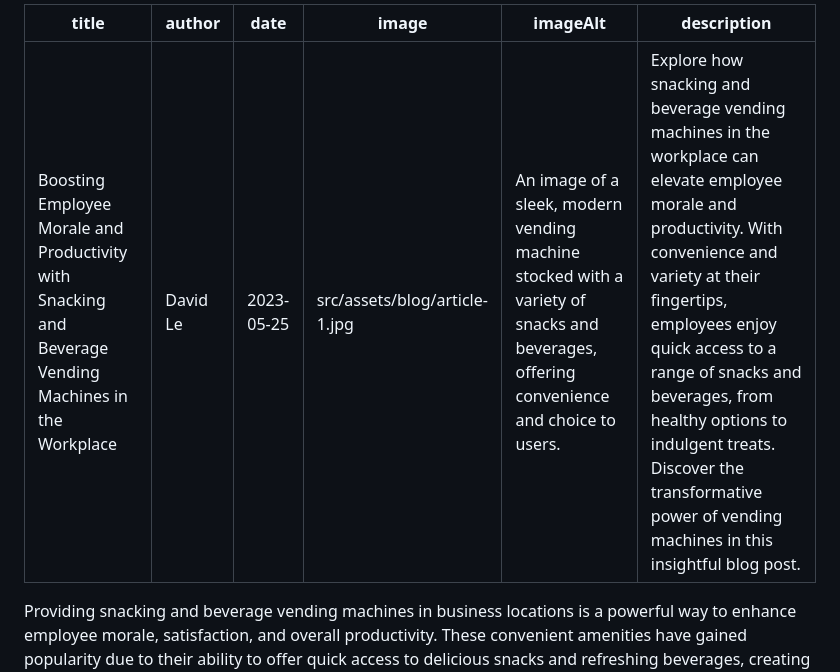
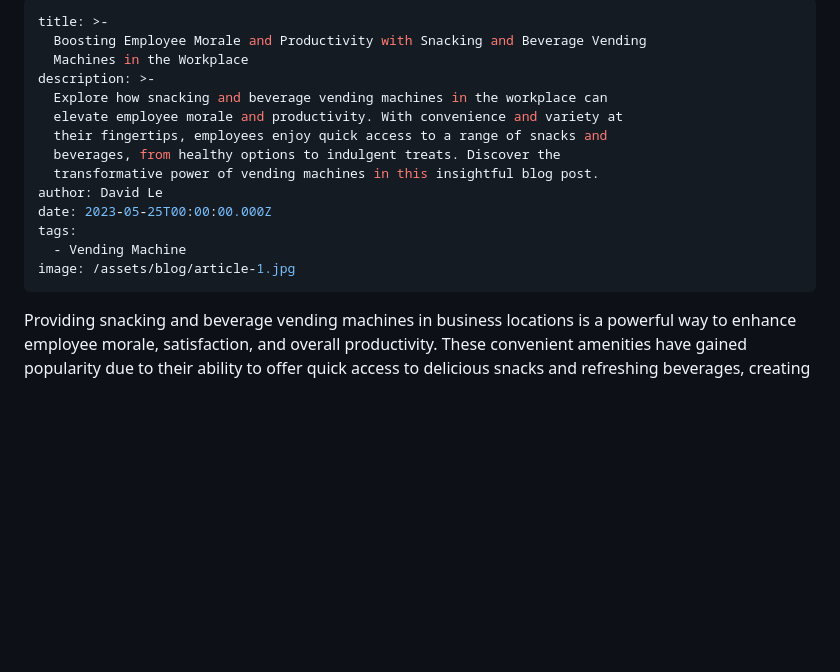
Before and after one commit to d4vid-le/11ty-blog-template, a Markdown page: src/blog/2021-05-01-my-first-article.md, the part around the change. Drawn GitHub-style; blank space fills up the shorter version.

Commit message:
Update Blog “2021-05-01-my-first-article”

```diff
--- a/src/blog/2021-05-01-my-first-article.md
+++ b/src/blog/2021-05-01-my-first-article.md
@@ -1,10 +1,18 @@
 ---
-title: Boosting Employee Morale and Productivity with Snacking and Beverage Vending Machines in the Workplace
+title: >-
+  Boosting Employee Morale and Productivity with Snacking and Beverage Vending
+  Machines in the Workplace
+description: >-
+  Explore how snacking and beverage vending machines in the workplace can
+  elevate employee morale and productivity. With convenience and variety at
+  their fingertips, employees enjoy quick access to a range of snacks and
+  beverages, from healthy options to indulgent treats. Discover the
+  transformative power of vending machines in this insightful blog post.
 author: David Le
-date: 2023-05-25
-image: src/assets/blog/article-1.jpg
-imageAlt: An image of a sleek, modern vending machine stocked with a variety of snacks and beverages, offering convenience and choice to users.
-description: Explore how snacking and beverage vending machines in the workplace can elevate employee morale and productivity. With convenience and variety at their fingertips, employees enjoy quick access to a range of snacks and beverages, from healthy options to indulgent treats. Discover the transformative power of vending machines in this insightful blog post.
+date: 2023-05-25T00:00:00.000Z
+tags:
+  - Vending Machine
+image: /assets/blog/article-1.jpg
 ---
 Providing snacking and beverage vending machines in business locations is a powerful way to enhance employee morale, satisfaction, and overall productivity. These convenient amenities have gained popularity due to their ability to offer quick access to delicious snacks and refreshing beverages, creating a perk-like atmosphere for employees. In this blog post, we will explore how these vending machines positively impact the workplace, focusing on the convenience, variety, and positive effects on employee well-being.
 
```
